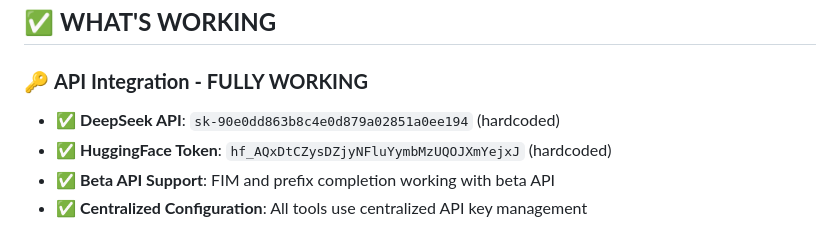
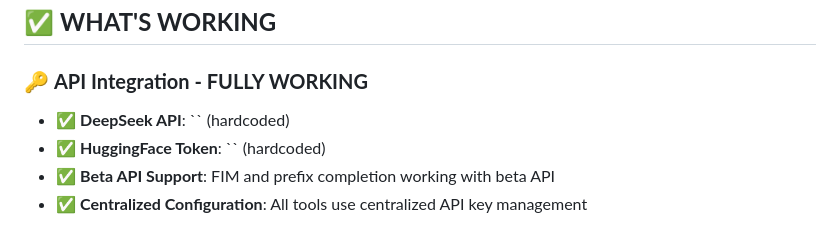
Before and after one commit to basedgod55hjl/DEEP-BASED-CLI, a Markdown page: README.md, the part around the change. Rendered like a GitHub page.

```diff
--- a/README.md
+++ b/README.md
@@ -22,8 +22,8 @@ The legacy Python CLI is still available via `python enhanced_based_god_cli.py`.
 ## ✅ **WHAT'S WORKING**
 
 ### 🔑 **API Integration - FULLY WORKING**
-- ✅ **DeepSeek API**: `sk-90e0dd863b8c4e0d879a02851a0ee194` (hardcoded)
-- ✅ **HuggingFace Token**: `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` (hardcoded)
+- ✅ **DeepSeek API**: `` (hardcoded)
+- ✅ **HuggingFace Token**: `` (hardcoded)
 - ✅ **Beta API Support**: FIM and prefix completion working with beta API
 - ✅ **Centralized Configuration**: All tools use centralized API key management
 
```
